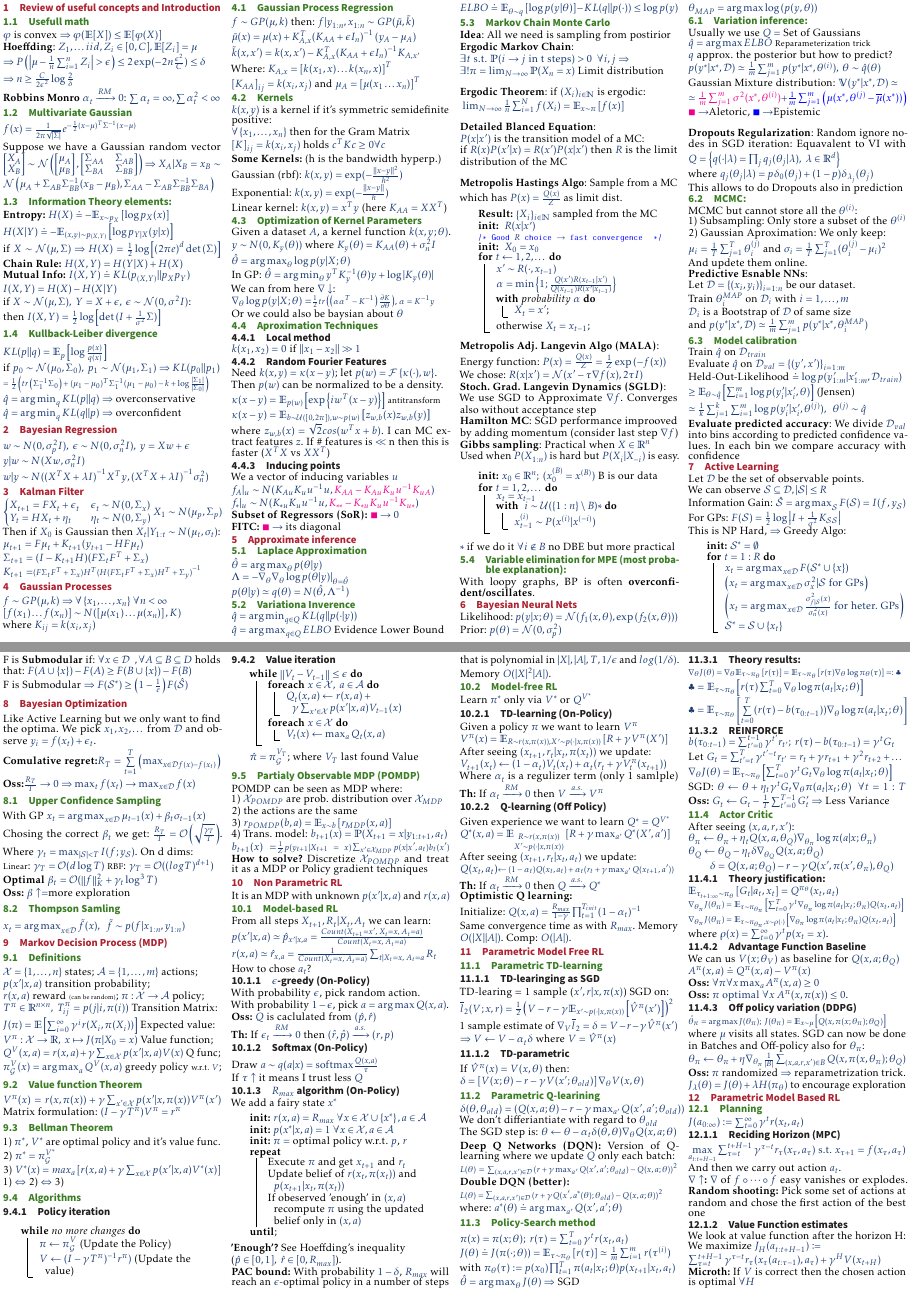
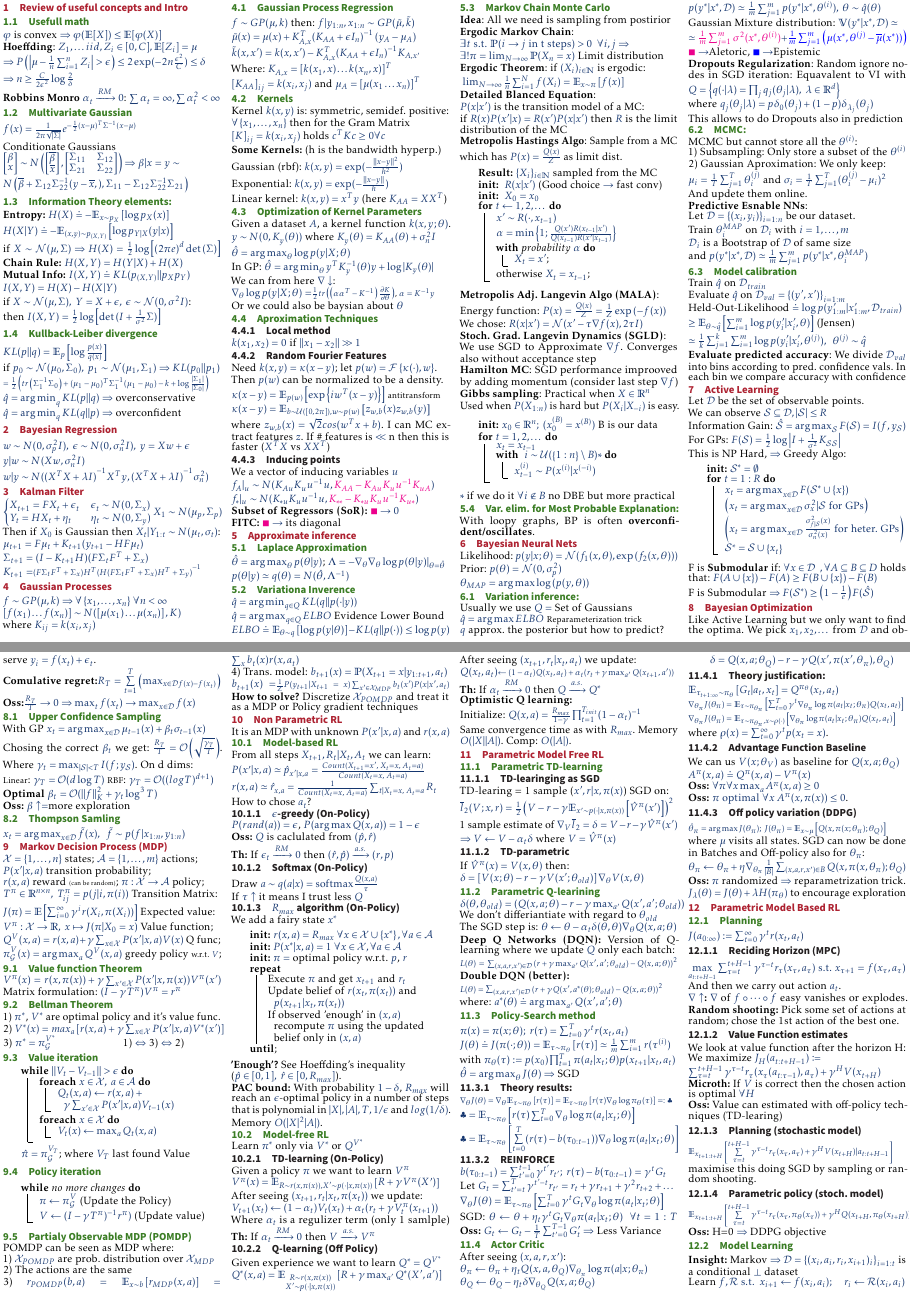
Before and after one commit to omrazCZ/ETH-DS-2020, a LaTeX document (PAI/main.tex, which reads PAI/chapters/ApproximateInference.tex, PAI/chapters/BayesianNeuralNets.tex, PAI/chapters/GaussianProcess.tex): pages 1 and 2 of 3, joined at a grey line. Compiled offline with pdfLaTeX.

Commit message:
Corrections to RL and other edits

```diff
--- a/PAI/chapters/ApproximateInference.tex
+++ b/PAI/chapters/ApproximateInference.tex
@@ -3,7 +3,7 @@
 
 
 \subsection{Laplace Approximation}
-$\hat\theta=\argmax_\theta p(\theta\vert y)$\\
+$\hat\theta=\argmax_\theta p(\theta\vert y)$;
 $\Lambda = -\nabla_\theta \nabla_\theta \log{p(\theta\vert y)}\vert_{\theta = \hat\theta}$\\
 $p(\theta\vert y)\simeq q(\theta)=N(\hat\theta,\Lambda^{-1})$
 
@@ -19,22 +19,21 @@ $ELBO \doteq \mathbb{E}_{\theta \sim q}\left[\log{p(y\vert\theta)}\right]-KL(q\v
 
 \textbf{Ergodic Markov Chain}: \\
 $\exists t \text{ s.t. } \mathbb{P}(i \to j \text{ in t steps})>0\;\; \forall i,j \Rightarrow\\
- \exists! \pi = \lim_{N\to \infty} \mathbb{P}(X_n=x)$ Limit distribution\\
+ \exists! \pi = \lim_{N\to \infty} \mathbb{P}(X_n=x)$ Limit distribution
 
  \textbf{Ergodic Theorem}: if $(X_i)_{i\in\mathbb{N}}$ is ergodic:\\
-$\ \lim_{N\to \infty}\frac{1}{n}\sum_{i=1}^{N}f(X_i)=\mathbb{E}_{x\sim\pi}\left[f(x)\right]$\\
+$\ \lim_{N\to \infty}\frac{1}{n}\sum_{i=1}^{N}f(X_i)=\mathbb{E}_{x\sim\pi}\left[f(x)\right]$
 
 \textbf{Detailed Blanced Equation}:\\
 $P(x\vert x')$ is the transition model of a MC:\\
-if $R(x)P(x'\vert x) = R(x')P(x\vert x')$ then $R$ is the limit distribution of the MC \\
+if $R(x)P(x'\vert x) = R(x')P(x\vert x')$ then $R$ is the limit distribution of the MC
 
 \textbf{Metropolis Hastings Algo}: Sample from a MC which has $P(x) = \frac{Q(x)}{Z}$ as limit dist.\\
 \begin{algorithm}[H]
     \SetKwFor{kwWith}{with}{do}{}
     \SetKwInput{kwInit}{init}
     \KwResult{$\left\{X_i\right\}_{i\in\mathbb{N}}$ sampled from the MC}
-    \kwInit{ $R(x\vert x')$ }
-    \tcc{Good $R$ choice $\to$ fast convergence}
+    \kwInit{ $R(x\vert x')$ (Good choice $\to$ fast conv)}
     \kwInit{ $X_0 = x_0$ }
     \For{$t \gets 1, 2, \dots$}{
         $x' \sim R(\cdot, x_{t-1})$\\
@@ -70,7 +69,7 @@ Used when $P(X_{1:n})$ is hard but $P(X_i\vert X_{-i})$ is easy.
 $*$ if we do it $\forall i \notin B$ no DBE but more practical
 
 
-\subsection{Variable elimination for MPE (most probable explanation):}
+\subsection{Var. elim. for Most Probable Explanation:}
 With loopy graphs, BP is often \textbf{overconfident/oscillates}.
 
 \iffalse
--- a/PAI/chapters/BayesianNeuralNets.tex
+++ b/PAI/chapters/BayesianNeuralNets.tex
@@ -38,4 +38,4 @@ Held-Out-Likelihood $\doteq \log{p(y'_{1:m} \vert x'_{1:m} , \mathcal{D}_{train}
 $\geq \mathbb{E}_{\theta \sim \hat q}\left[\sum_{i=1}^m\log{p(y_i'\vert x_i', \theta)}\right]$ (Jensen)\\
 $\simeq \frac{1}{k}\sum_{j=1}^k\sum_{i=1}^m\log{p(y_i'\vert x_i', \theta^{(j)})}, \;\; \theta^{(j)} \sim \hat q$
 
-\textbf{Evaluate predicted accuracy}: We divide $\mathcal{D}_{val}$ into bins according to predicted confidence values. In each bin we compare accuracy with confidence
+\textbf{Evaluate predicted accuracy}: We divide $\mathcal{D}_{val}$ into bins according to pred. confidence vals. In each bin we compare accuracy with confidence
--- a/PAI/chapters/GaussianProcess.tex
+++ b/PAI/chapters/GaussianProcess.tex
@@ -13,7 +13,7 @@ ${\left[K_{AA}\right]}_{ij} = k(x_i, x_j)$ and $\mu_A = {\left[\mu(x_1 \dots x_n
 
 
 \subsection{Kernels}
-	$k(x,y)$ is a kernel if it's symmetric semidefinite positive:\\
+	Kernel $k(x,y)$ is: symmetric, semidef. positive:\\
 	$\forall \left\{x_1, \dots, x_n \right\}$ then for the Gram Matrix \\
 	${\left[K\right]}_{ij}=k(x_i,x_j)$ holds $c^TKc\geq0\forall c$\\
     \textbf{Some Kernels:} (h is the bandwidth hyperp.)\\
--- a/PAI/chapters/MarkovDecisionProcess.tex
+++ b/PAI/chapters/MarkovDecisionProcess.tex
@@ -1,40 +1,29 @@
 \section{Markov Decision Process (MDP)}
-\subsection{Definitions}
 $\mathcal{X}=\left\{1,\dots,n\right\}$ states;
 $\mathcal{A}=\left\{1,\dots,m\right\}$ actions;\\
-$p(x'\vert x, a)$ transition probability;\\
+$P(x'\vert x, a)$ transition probability;\\
 $r(x,a)$ reward {\tiny(can be random)};
 $\pi:\mathcal{X}\rightarrow\mathcal{A}$ policy;\\
 $T^\pi\in\mathbb{R}^{n\times n},\; T^\pi_{ij} = p(j\vert i, \pi(i))$ Transition Matrix:\\
 $J(\pi) = \mathbb{E}\left[\sum_{i=0}^{\infty}\gamma^i r(X_i, \pi(X_i))\right]$ Expected value:\\
 $V^\pi:\mathcal{X}\rightarrow \mathbb{R},\; x\mapsto J(\pi\vert X_0 = x)$ Value function;\\
-$Q^V(x,a) = r(x,a) + \gamma\sum_{x\in\mathcal{X}}p(x'\vert x, a)V(x)$ Q func;\\
+$Q^V(x,a) = r(x,a) + \gamma\sum_{x\in\mathcal{X}}P(x'\vert x, a)V(x)$ Q func;\\
 $\pi_\mathcal{G}^{V}(x)=\argmax_a Q^V(x,a)$ greedy policy {\scriptsize w.r.t. $V$};
 
 \subsection{Value function Theorem}
-$V^\pi(x) = r(x,\pi(x))+\gamma\sum_{x'\in\mathcal{X}}p(x'\vert x, \pi(x))V^\pi(x')$
+$V^\pi(x) = r(x,\pi(x))+\gamma\sum_{x'\in\mathcal{X}}P(x'\vert x, \pi(x))V^\pi(x')$
 Matrix formulation: $(I-\gamma T^\pi)V^\pi=r^\pi$
 
 \subsection{Bellman Theorem}
 1) $\pi^*$, $V^*$ are optimal policy and it's value func.\\
-2) $\pi^* = \pi_\mathcal{G}^{V^*}$\\
-3) $V^*(x)=max_a\left[r(x,a)+\gamma\sum_{x\in\mathcal{X}}p(x'\vert x, a)V^*(x)\right]$
-1) $\Leftrightarrow$ 2) $\Leftrightarrow$ 3)
+2) $V^*(x)=max_a\left[r(x,a)+\gamma\sum_{x\in\mathcal{X}}P(x'\vert x, a)V^*(x')\right]$\\
+3) $\pi^* = \pi_\mathcal{G}^{V^*}$ \enspace\enspace\enspace\enspace\enspace\enspace\enspace\enspace\enspace\enspace\enspace\enspace 1) $\Leftrightarrow$ 3) $\Leftrightarrow$ 2)
 
-\subsection{Algorithms}
-\subsubsection{Policy iteration}
-\begin{algorithm}[H]
-    \While(){no more changes}{
-        $\pi \gets \pi_\mathcal{G}^{V}$ (Update the Policy)\\
-        $V \gets (I-\gamma T^\pi)^{-1}r^\pi)$ (Update the value)
-    }
-\end{algorithm}
-
-\subsubsection{Value iteration}
+\subsection{Value iteration}
     \begin{algorithm}[H]
-        \While(){$\left\lVert  V_t - V_{t-1}\right\rVert \leq \epsilon$}{
+        \While(){$\left\lVert  V_t - V_{t-1}\right\rVert > \epsilon$}{
             \ForEach{$x\in \mathcal{X},\; a\in \mathcal{A}$}{
-                $Q_t(x,a)\gets r(x,a)+\gamma \sum_{x'\in\mathcal{X}}p(x'\vert x, a)V_{t-1}(x)$\\
+                $Q_t(x,a)\gets r(x,a)+\gamma \sum_{x'\in\mathcal{X}}P(x'\vert x, a)V_{t-1}(x)$\\
             }
             \ForEach{$x\in \mathcal{X}$}{
                 $V_t(x)\gets \max_a Q_t(x,a)$\\
@@ -43,11 +32,19 @@ Matrix formulation: $(I-\gamma T^\pi)V^\pi=r^\pi$
         $\hat{\pi} = \pi_\mathcal{G}^{V_T}$; where $V_T$ last found Value
 \end{algorithm}
 
+\subsection{Policy iteration}
+\begin{algorithm}[H]
+    \While(){no more changes}{
+        $\pi \gets \pi_\mathcal{G}^{V}$ (Update the Policy)\\
+        $V \gets (I-\gamma T^\pi)^{-1}r^\pi)$ (Update value)
+    }
+\end{algorithm}
+
 \subsection{Partialy Observable MDP (POMDP)}
 POMDP can be seen as MDP where:\\
 1) $\mathcal{X}_{POMDP}$ are prob. distribution over $\mathcal{X}_{MDP}$\\
-2) the actions are the same\\
-3) $r_{POMDP}(b, a)= \mathbb{E}_{x\sim b}\left[r_{MDP}(x, a)\right]$\\
+2) The actions are the same\\
+3) $r_{POMDP}(b, a)= \mathbb{E}_{x\sim b}\left[r_{MDP}(x, a)\right]=\sum_{x}b_{t}(x)r(x,a_{t})$\\
 4) Trans. model: $b_{t+1}(x) = \mathbb{P}(X_{t+1}=x\vert y_{1:t+1}, a_t)$\\
-$b_{t+1}(x) =${\scriptsize $\frac{1}{Z}p(y_{t+1}\vert X_{t+1}=x)\sum_{x'\in \mathcal{X}_{MDP}}p(x\vert x', a_t)b_t(x')$}
+$b_{t+1}(x) =${\scriptsize $\frac{1}{Z}P(y_{t+1}\vert X_{t+1}=x)\sum_{x'\in \mathcal{X}_{MDP}}b_t(x')P(x\vert x', a_t)$} % more consistent with lecture
 \textbf{How to solve?} Discretize $\mathcal{X}_{POMDP}$ and treat it as a MDP or Policy gradient techniques
--- a/PAI/chapters/RL.tex
+++ b/PAI/chapters/RL.tex
@@ -1,15 +1,14 @@
 \section{Non Parametric RL}
-It is an MDP with unknown $p(x'\vert x,a)$ and $r(x,a)$
+It is an MDP with unknown $P(x'\vert x,a)$ and $r(x,a)$
 
 \subsection{Model-based RL}
 From all steps $X_{t+1},R_t \vert X_{t}, A_{t}$ we can learn:\\
-$p(x'\vert x,a)\simeq \hat{p}_{x'\vert x, a} = \frac{Count(X_{t+1}=x',\; X_t=x,\;A_t =a)}{Count(X_t=x,\; A_t = a)}$\\
+$P(x'\vert x,a)\simeq \hat{p}_{x'\vert x, a} = \frac{Count(X_{t+1}=x',\; X_t=x,\;A_t =a)}{Count(X_t=x,\; A_t = a)}$\\
 $r(x,a)\simeq \hat{r}_{x,a}= \frac{1}{Count(X_t=x,\; A_t=a)}\sum_{t|X_t=x,\; A_t=a}R_t$\\
 How to chose $a_t$?
 
 \subsubsection{$\epsilon$-greedy (On-Policy)}
-With probability $\epsilon$, pick random action.\\
-With probability $1-\epsilon$, pick $a = \argmax Q(x,a)$.\\
+$P(rand(a)) = \epsilon$, $P(\argmax Q(x,a)) = 1 - \epsilon$\\
 \textbf{Oss:} $Q$ is caclulated from $(\hat{p}, \hat{r})$\\
 \textbf{Th:} If $\epsilon_t\xrightarrow{RM}0$ then $(\hat{r},\hat{p})\xrightarrow{a.s.}(r,p)$
 
@@ -21,13 +20,13 @@ If $\tau \uparrow $ it means I trust less $Q$
 We add a fairy state $x^*$\\
 \begin{algorithm}[H]
     \SetKwInput{kwInit}{init}
-    \kwInit{$r(x,a) = R_{max} \; \forall x\in \mathcal{X}\cup \left\{x^*\right\},a\in\mathcal{A}$}
-    \kwInit{$p(x^*\vert x, a) = 1 \; \forall x\in \mathcal{X},a\in\mathcal{A}$}
+    \kwInit{$r(x,a) = R_{max} \; \forall x\in \mathcal{X}\cup \left\{x^*\right\},\forall a\in\mathcal{A}$}
+    \kwInit{$P(x^*\vert x, a) = 1 \; \forall x\in \mathcal{X},\forall a\in\mathcal{A}$}
     \kwInit{$\pi = $ optimal policy w.r.t. $p$, $r$}
     \Repeat{}{
         Execute $\pi$ and get $x_{t+1}$ and $r_t$\\
         Update belief of $r(x_t,\pi(x_t))$ and $p(x_{t+1}\vert x_t,\pi(x_t))$\\
-        If obeserved 'enough' in $(x,a)$ recompute $\pi$ using the updated belief only in $(x,a)$
+        If observed 'enough' in $(x,a)$ recompute $\pi$ using the updated belief only in $(x,a)$
     }
 \end{algorithm}
 \textbf{'Enough'?} See Hoeffding's inequality \\
@@ -136,13 +135,13 @@ $J(a_{0:\infty}) := \sum_{t=0}^\infty \gamma^t r(x_t,a_t)$
 $\max\limits_{a_{t:t+H-1}}\sum_{\tau = t}^{t+H-1}\gamma^{\tau - t}r_\tau(x_\tau, a_\tau) \text{ s.t. } x_{\tau + 1} = f(x_\tau, a_\tau)$\\
 And then we carry out action $a_t$.\\
 \textbf{$\nabla \uparrow$:} $\nabla$ of $f\circ \dots \circ f$ easy vanishes or explodes.
-\textbf{Random shooting:} Pick some set of actions at random and chose the first action of the best one
+\textbf{Random shooting:} Pick some set of actions at random; chose the 1st action of the best one.
 
 \subsubsection{Value Function estimates}
 We look at value function after the horizon H: \\
 We maximize $J_H(a_{t:t+H-1}) \coloneqq\\ \sum_{\tau = t}^{t+H-1}\gamma^{\tau - t}r_\tau(x_\tau (a_{t:\tau-1}), a_\tau) + \gamma^H V(x_{t+H})$\\
 \textbf{Microth:} If $V$ is correct then the chosen action is optimal $\forall H$\\
-\textbf{Oss:} Value can estimated with off-policy Techniques (TD-learing)
+\textbf{Oss:} Value can estimated with off-policy techniques (TD-learing)
 
 \subsubsection{Planning (stochastic model)} \label{pl}
 {\scriptsize $\mathbb{E}_{x_{t+1:t+H}}\left[ \sum\limits_{\tau = t}^{t+H-1}\gamma^{\tau - t}r_\tau(x_\tau, a_\tau) + \gamma^H V(x_{t+H})\vert a_{t:t+H-1}\right]$}\\
--- a/PAI/chapters/Review.tex
+++ b/PAI/chapters/Review.tex
@@ -1,4 +1,4 @@
-\section{Review of useful concepts and Introduction}
+\section{Review of useful concepts and Intro}
 
 \subsection{Usefull math}
 $\varphi$ is convex $\Rightarrow \varphi(\mathbb{E}[X]) \leq  \mathbb{E}[\varphi(X)]$\\
@@ -10,26 +10,11 @@ $\Rightarrow n \geq \frac{C}{2\epsilon^2}\log\frac{2}{\delta}$\\
 %$\sigma =$ covariance matrix, $\mu$ = mean\\
 $f(x) = \frac{1}{2\pi \sqrt{|\Sigma|}} e^{- \frac{1}{2} (x-\mu)^T \Sigma^{-1} (x-\mu)}$
 
-Suppose we have a Gaussian random vector
+Conditionate Gaussians\\
 \(
-\begin{bmatrix}
-    X_A \\
-    X_B
-\end{bmatrix}
-\sim \mathcal{N}\left(
-\begin{bmatrix}
-    {\mu_A} \\
-    {\mu_B}
-\end{bmatrix},
-\begin{bmatrix}
-    \Sigma_{AA}&\Sigma_{AB} \\
-    \Sigma_{BA}&\Sigma_{BB}
-\end{bmatrix}\right)
-\Rightarrow X_A\vert X_B=x_B \sim \mathcal{N}\left(
-    \mu_A+\Sigma_{AB}\Sigma^{-1}_{BB}(x_B-\mu_B) ,
-    \Sigma_{AA}-\Sigma_{AB}\Sigma^{-1}_{BB}\Sigma_{BA}
-\right)
-\)
+\begin{bmatrix} \beta \\ x \end{bmatrix} \sim N\left(\begin{bmatrix}\bar{\beta} \\ \bar{x}\end{bmatrix},\begin{bmatrix} \Sigma_{11}&\Sigma_{12} \\\Sigma_{21}&\Sigma_{22} \end{bmatrix}\right)
+\Rightarrow\beta\vert x=y \sim \\ N\left(\bar{\beta} + \Sigma_{12}\Sigma^{-1}_{22}(y-\bar{x}, ) , \Sigma_{11}-\Sigma_{12}\Sigma^{-1}_{22}\Sigma_{21}\right)
+\)% consistent with cheat sheet for AML
 
 
 \subsection{Information Theory elements:}
```
Also changed, not shown: PAI/chapters/RLOld.tex (added, +14 -0 lines), PAI/main.pdf, README.md, PAI/chapters/BayesianNeuralNets.tex (2 more changed lines).
